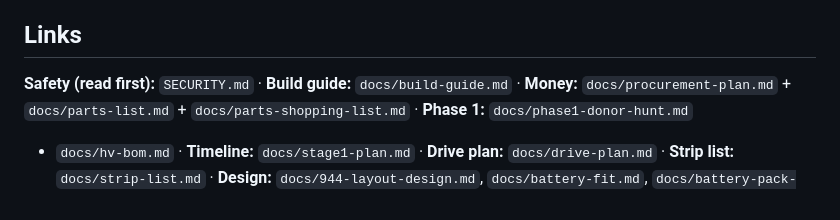
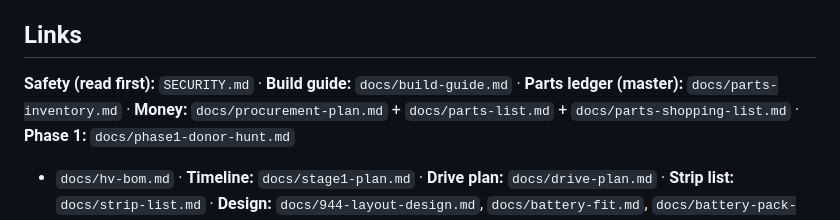
Before and after one commit to travisdetert/porsche-944-ev, a Markdown page: PROJECT.md, the part around the change. Rendered like a GitHub page.

```diff
--- a/PROJECT.md
+++ b/PROJECT.md
@@ -121,6 +121,7 @@ v1 is done when all of these are true:
 
 ## Links
 **Safety (read first):** `SECURITY.md` · **Build guide:** `docs/build-guide.md` ·
+**Parts ledger (master):** `docs/parts-inventory.md` ·
 **Money:** `docs/procurement-plan.md` + `docs/parts-list.md` + `docs/parts-shopping-list.md` · **Phase 1:** `docs/phase1-donor-hunt.md`
 + `docs/hv-bom.md` · **Timeline:** `docs/stage1-plan.md` · **Drive plan:** `docs/drive-plan.md` ·
 **Strip list:** `docs/strip-list.md` ·
```
Also changed, not shown: docs/parts-inventory.md (added, +84 -0 lines).
